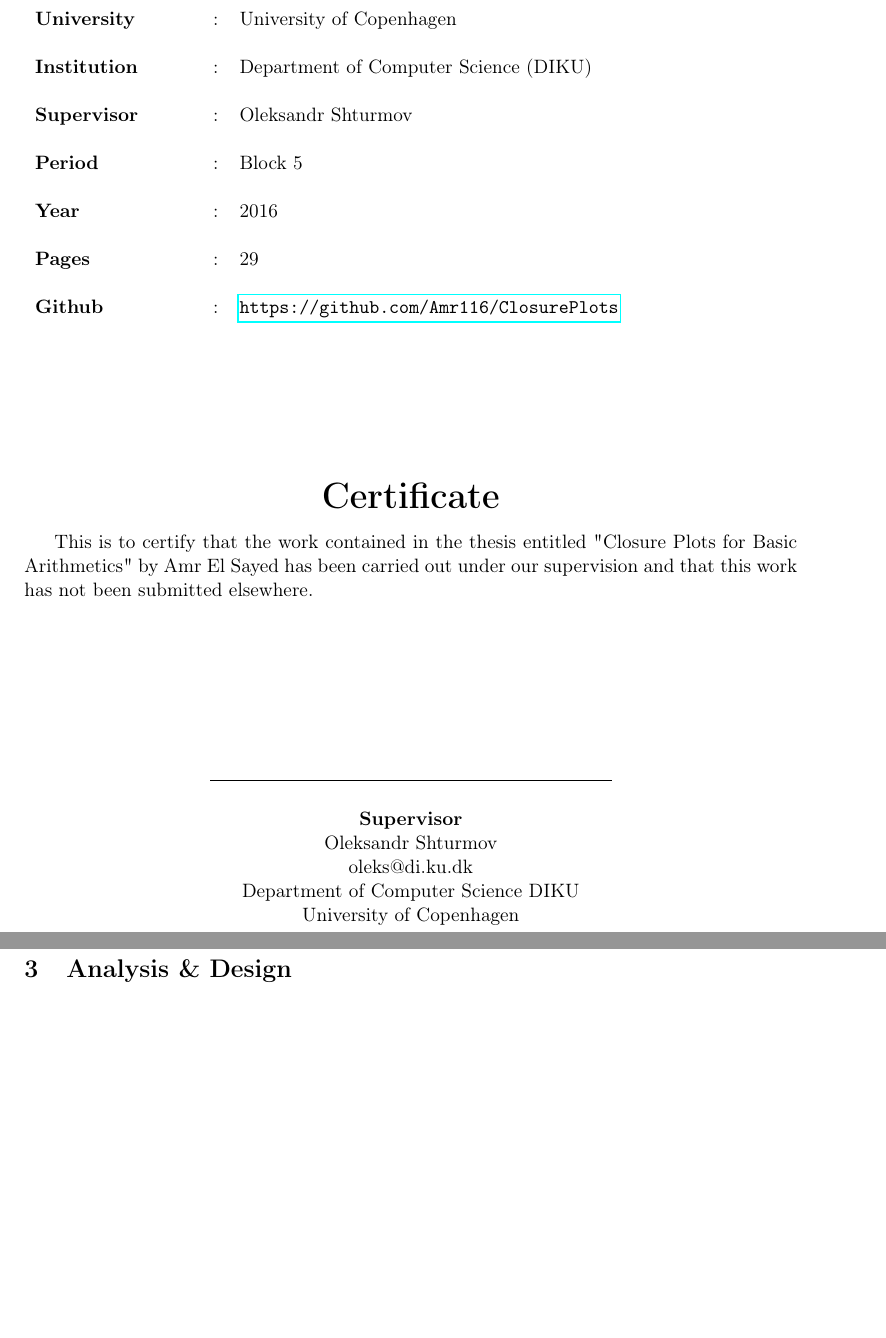
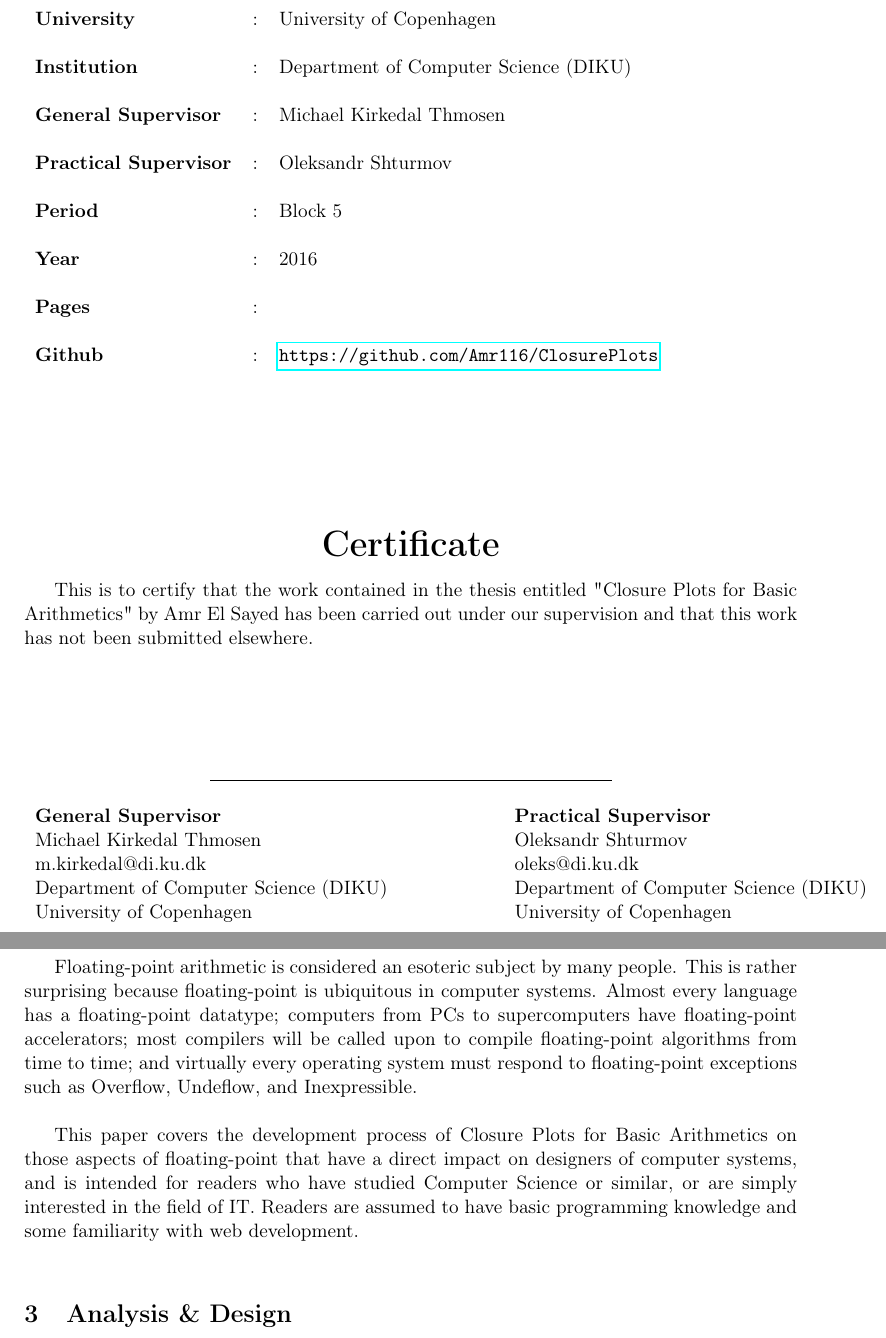
Before and after one commit to Amr116/ClosurePlots, a LaTeX document (Report/Amr_ElSayed_vwj159.tex): two parts of pages 2 and 5 of 5, joined at a grey line, cut so that both start at the same text, the shorter picture padded with empty space. Compiled offline with pdfLaTeX.

Commit message:
started with report

```diff
--- a/Report/Amr_ElSayed_vwj159.tex
+++ b/Report/Amr_ElSayed_vwj159.tex
@@ -64,25 +64,34 @@ showstringspaces=false,
 \textbf{Students Names} &: &Amr El Sayed - VWJ159\\\\
 \textbf{University} &:& University of Copenhagen\\\\
 \textbf{Institution} &:& Department of Computer Science (DIKU)\\\\
-\textbf{Supervisor} &:& Oleksandr Shturmov\\\\
+\textbf{General Supervisor} &:& Michael Kirkedal Thmosen\\\\
+\textbf{Practical Supervisor} &:& Oleksandr Shturmov\\\\
 \textbf{Period} &:& Block 5\\\\
 \textbf{Year} &:& 2016\\\\
-\textbf{Pages} &:& 29\\\\
+\textbf{Pages} &:& \\\\
 \textbf{Github} &:& \url{https://github.com/Amr116/ClosurePlots}\\
 \end{tabular}
 \\\\\\\\\\\\\\
 \begin{center}{\huge\textbf{Certificate}}\end{center}
 
-This is to certify that the work contained in the thesis entitled "Closure Plots for Basic Arithmetics" by Amr El Sayed has been carried out under our supervision and that this work has not been submitted elsewhere.\\\\\\\\\\\\
+This is to certify that the work contained in the thesis entitled "Closure Plots for Basic Arithmetics" by Amr El Sayed has been carried out under our supervision and that this work has not been submitted elsewhere.\\\\\\\\
 \begin{center}\noindent\rule{8cm}{0.4pt}%\end{center}
 
-\begin{center}
-\textbf{Supervisor}\\
-Oleksandr Shturmov \\
-oleks@di.ku.dk \\
-Department of Computer Science DIKU \\
-University of Copenhagen
-\end{center}
+\begin{tabular}{ l l l c r l l l}\\
+    %~\ ~\ ~\ ~\   %~\ ~\
+    \textbf{General Supervisor} & & & & & & \textbf{Practical Supervisor} \\
+    Michael Kirkedal Thmosen & & & & & & Oleksandr Shturmov\\
+    m.kirkedal@di.ku.dk & & & & & & oleks@di.ku.dk\\
+    Department of Computer Science (DIKU) & & & & & & Department of Computer Science (DIKU)\\
+    University of Copenhagen & & & & & & University of Copenhagen\\
+\end{tabular}
+%\begin{center}
+%\textbf{Supervisor}\\
+%Michael Kirkedal Thmosen \\
+%m.kirkedal@di.ku.dk \\
+%Department of Computer Science DIKU \\
+%University of Copenhagen
+%\end{center}
 \end{center}
 \newpage
 \section{Abstract}
@@ -97,7 +106,9 @@ The floating point has computation lacks mathematical rigor, and the simulations
 
 \newpage
 \section{Introduction}
+Floating-point arithmetic is considered an esoteric subject by many people. This is rather surprising because floating-point is ubiquitous in computer systems. Almost every language has a floating-point datatype; computers from PCs to supercomputers have floating-point accelerators; most compilers will be called upon to compile floating-point algorithms from time to time; and virtually every operating system must respond to floating-point exceptions such as Overflow, Undeflow, and Inexpressible.\\
 
+This paper covers the development process of Closure Plots for Basic Arithmetics on those aspects of floating-point that have a direct impact on designers of computer systems, and is intended for readers who have studied Computer Science or similar, or are simply interested in the field of IT. Readers are assumed to have basic programming knowledge and some familiarity with web development.\\
 \section{Analysis \& Design}
 \subsection{Analysis}
 
```
Also changed, not shown: Report/Amr_ElSayed_vwj159.pdf, 2 other files.
